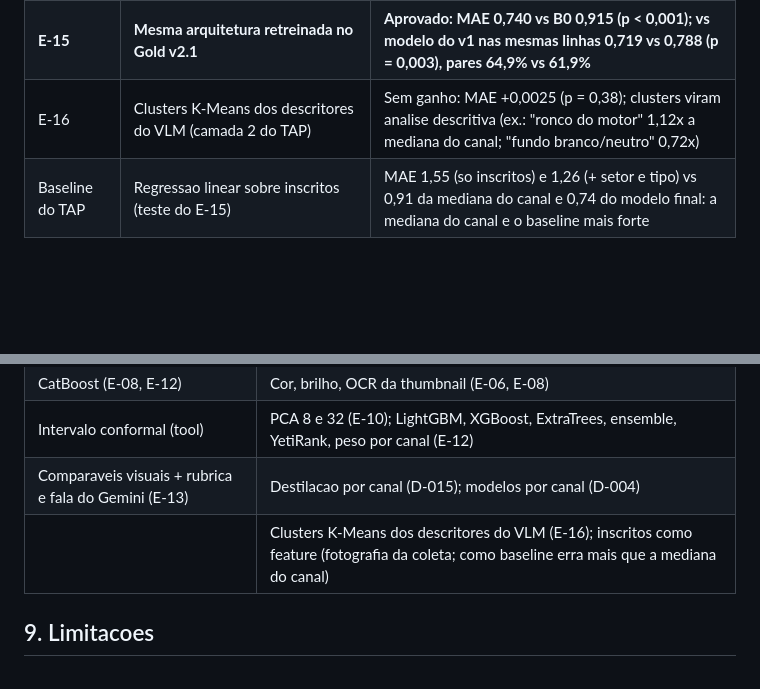
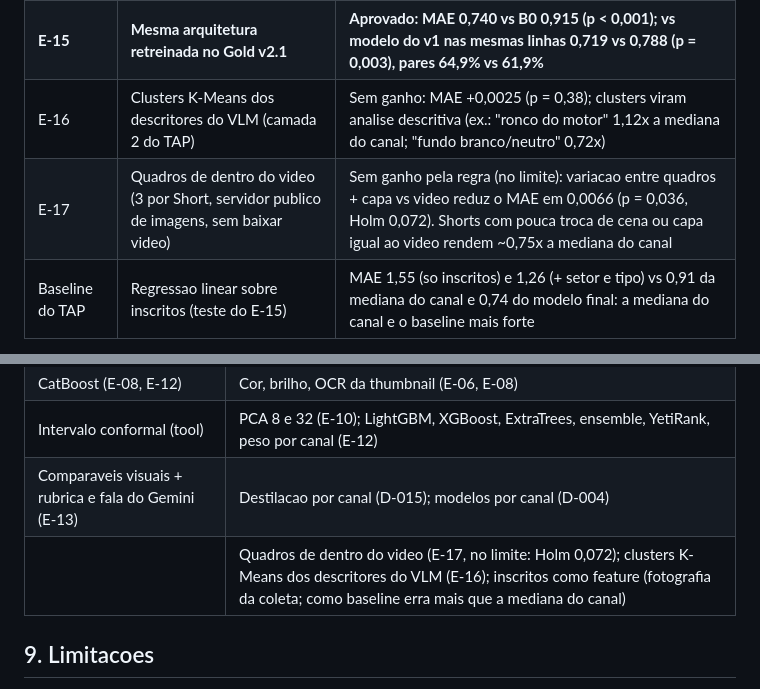
Before and after one commit to Isaacpk1/case_galaxies, a Markdown page: README.md, 2 parts joined by grey strips. Rendered like a GitHub page; blank space fills up the shorter version.

```diff
--- a/README.md
+++ b/README.md
@@ -169,6 +169,7 @@ print(out.model_variant, out.rubric_source, out.video_attributes)   # o que o Ge
 | E-14 | Modelo do v1 congelado em 4.884 Shorts novos (Gold v2.1) | Bate o B0: MAE 0,785 vs 0,863, pares 61% vs 51% (p < 0,001, 51/66 canais); intervalo cobre so 72,8% |
 | **E-15** | **Mesma arquitetura retreinada no Gold v2.1** | **Aprovado: MAE 0,740 vs B0 0,915 (p < 0,001); vs modelo do v1 nas mesmas linhas 0,719 vs 0,788 (p = 0,003), pares 64,9% vs 61,9%** |
 | E-16 | Clusters K-Means dos descritores do VLM (camada 2 do TAP) | Sem ganho: MAE +0,0025 (p = 0,38); clusters viram analise descritiva (ex.: "ronco do motor" 1,12x a mediana do canal; "fundo branco/neutro" 0,72x) |
+| E-17 | Quadros de dentro do video (3 por Short, servidor publico de imagens, sem baixar video) | Sem ganho pela regra (no limite): variacao entre quadros + capa vs video reduz o MAE em 0,0066 (p = 0,036, Holm 0,072). Shorts com pouca troca de cena ou capa igual ao video rendem ~0,75x a mediana do canal |
 | Baseline do TAP | Regressao linear sobre inscritos (teste do E-15) | MAE 1,55 (so inscritos) e 1,26 (+ setor e tipo) vs 0,91 da mediana do canal e 0,74 do modelo final: a mediana do canal e o baseline mais forte |
 
 Modelo anterior (CB_EMB, E-08) no rolling-origin, para referencia (o CB_FINAL tem MAE 0,850 e pares 61,7% no mesmo protocolo):
@@ -251,7 +252,7 @@ report = train_client_model("base_do_cliente.csv", nome="cliente_x")   # post_id
 | CatBoost (E-08, E-12) | Cor, brilho, OCR da thumbnail (E-06, E-08) |
 | Intervalo conformal (tool) | PCA 8 e 32 (E-10); LightGBM, XGBoost, ExtraTrees, ensemble, YetiRank, peso por canal (E-12) |
 | Comparaveis visuais + rubrica e fala do Gemini (E-13) | Destilacao por canal (D-015); modelos por canal (D-004) |
-| | Clusters K-Means dos descritores do VLM (E-16); inscritos como feature (fotografia da coleta; como baseline erra mais que a mediana do canal) |
+| | Quadros de dentro do video (E-17, no limite: Holm 0,072); clusters K-Means dos descritores do VLM (E-16); inscritos como feature (fotografia da coleta; como baseline erra mais que a mediana do canal) |
 
 ## 9. Limitacoes
 
```
Also changed, not shown: docs/07-registro-de-features.md (+17 -0 lines).
